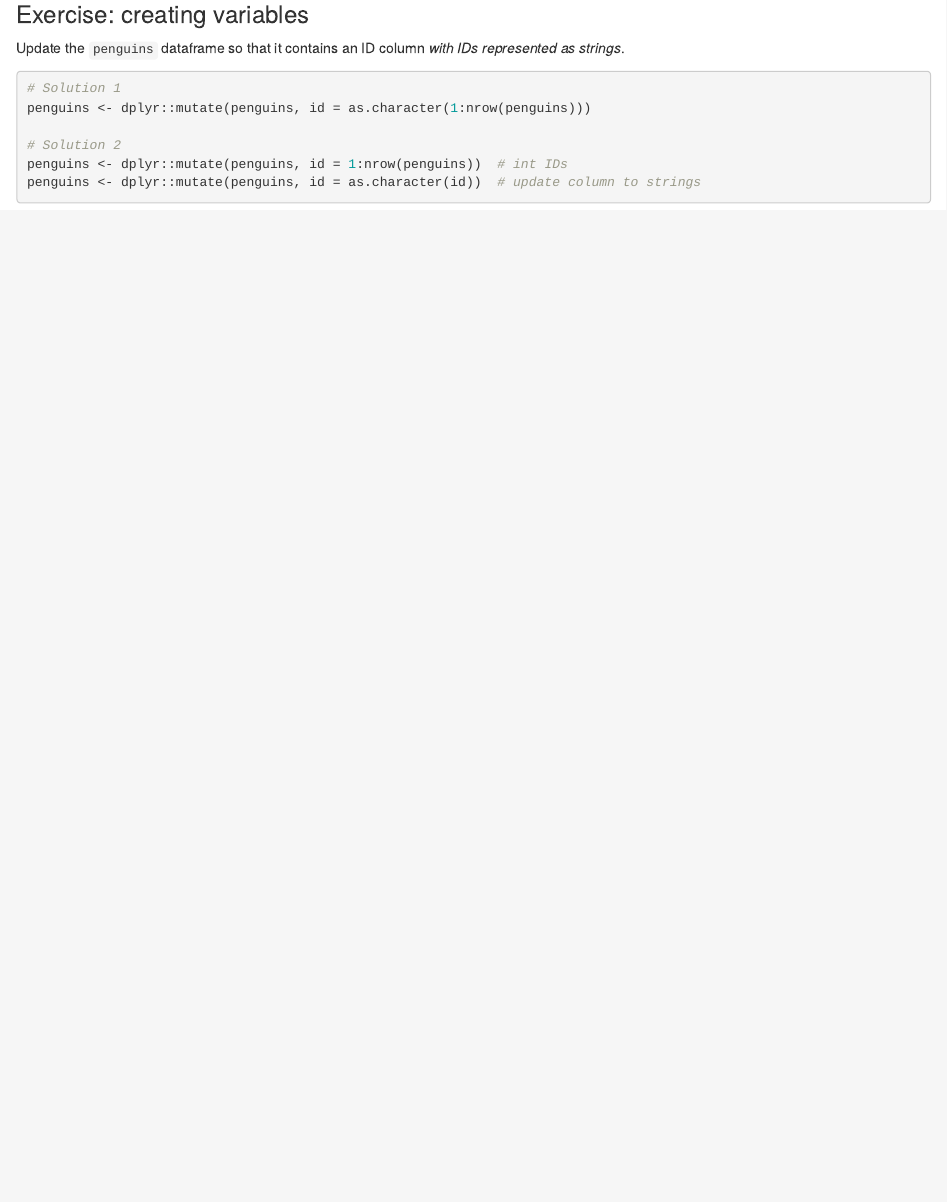
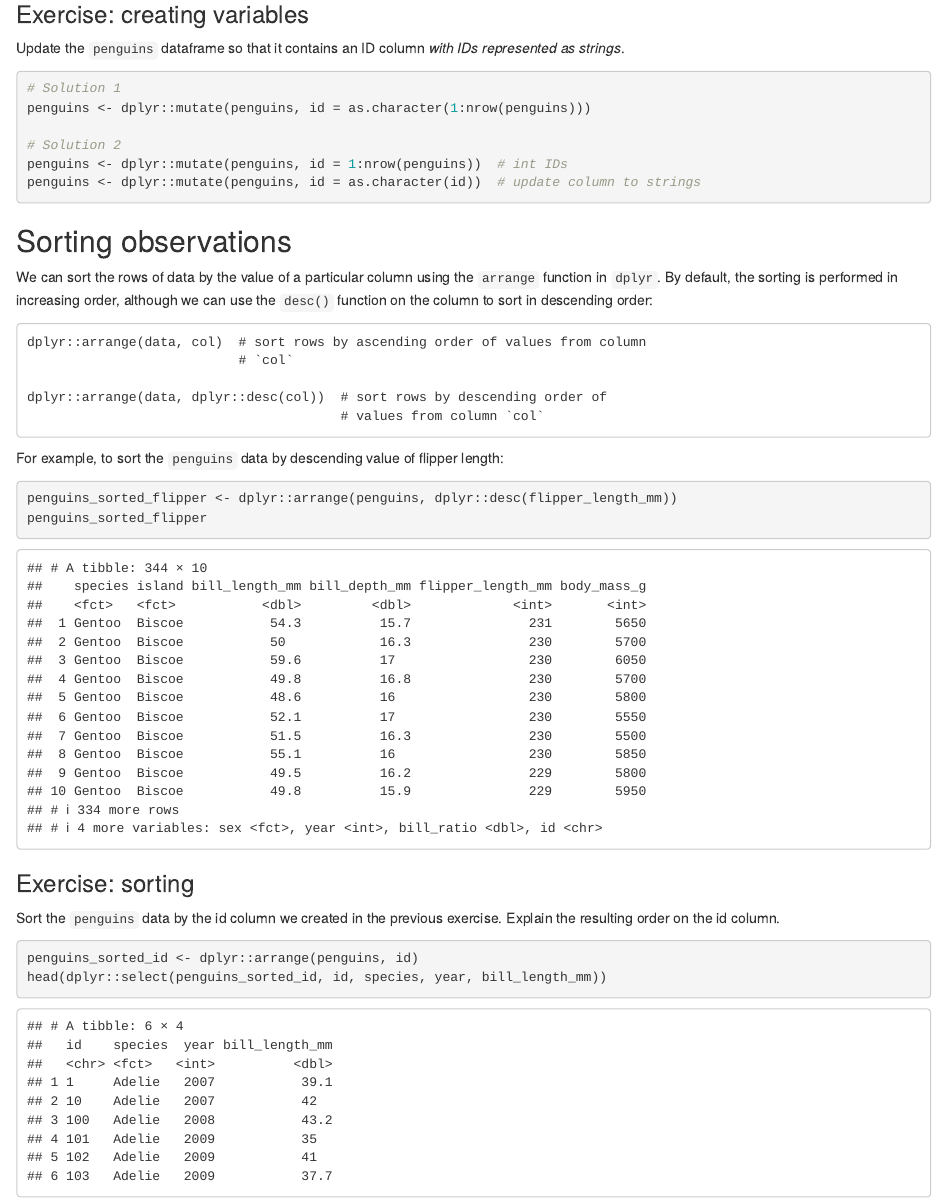
Before and after one commit to UniExeterRSE/r-data-course, an R Markdown document (R_notebooks/03_Manipulating_a_dataframe.Rmd): the page in a window 1100 px wide, from 8090 px down. Rendered offline with R 4.5, knitr and Pandoc, with nearby package versions.

Commit message:
Add material on sorting data

````diff
--- a/R_notebooks/03_Manipulating_a_dataframe.Rmd
+++ b/R_notebooks/03_Manipulating_a_dataframe.Rmd
@@ -267,3 +267,37 @@ penguins <- dplyr::mutate(penguins, id = as.character(1:nrow(penguins)))
 penguins <- dplyr::mutate(penguins, id = 1:nrow(penguins))  # int IDs
 penguins <- dplyr::mutate(penguins, id = as.character(id))  # update column to strings
 ```
+
+
+## Sorting observations
+
+We can sort the rows of data by the value of a particular column using the
+`arrange` function in `dplyr`. By default, the sorting is performed in increasing
+order, although we can use the `desc()` function on the column to sort in
+descending order:
+
+```
+dplyr::arrange(data, col)  # sort rows by ascending order of values from column
+                           # `col`
+
+dplyr::arrange(data, dplyr::desc(col))  # sort rows by descending order of
+                                        # values from column `col`
+```
+
+For example, to sort the `penguins` data by descending value of flipper length:
+
+```{r}
+penguins_sorted_flipper <- dplyr::arrange(penguins, dplyr::desc(flipper_length_mm))
+penguins_sorted_flipper
+```
+
+
+### Exercise: sorting
+
+Sort the `penguins` data by the id column we created in the previous exercise.
+Explain the resulting order on the id column.
+
+```{r}
+penguins_sorted_id <- dplyr::arrange(penguins, id)
+head(dplyr::select(penguins_sorted_id, id, species, year, bill_length_mm))
+```
````
